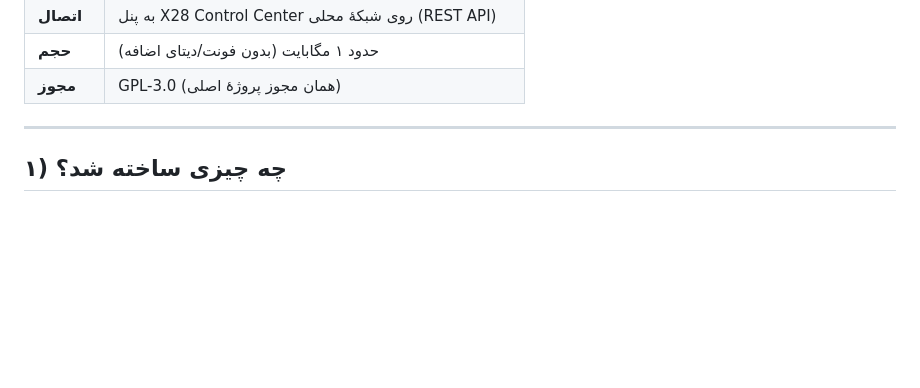
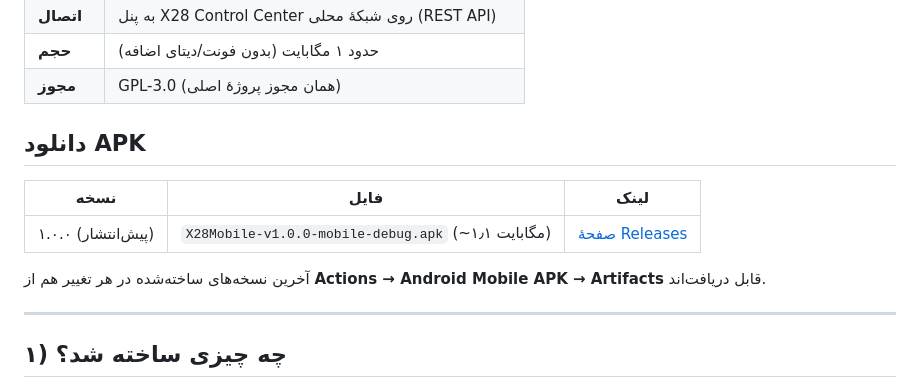
Before and after one commit to shayanblz/x28panel, a Markdown page: mobile/README.md, the part around the change. Rendered like a GitHub page; blank space fills up the shorter version.

Commit message:
docs: link the published X28 Mobile APK release
Co-authored-by: arena-agent <297053741+arena-agent@users.noreply.github.com>

```diff
--- a/mobile/README.md
+++ b/mobile/README.md
@@ -13,6 +13,14 @@
 | **اتصال** | به پنل X28 Control Center روی شبکهٔ محلی (REST API) |
 | **حجم** | حدود ۱ مگابایت (بدون فونت/دیتای اضافه) |
 | **مجوز** | GPL-3.0 (همان مجوز پروژهٔ اصلی) |
+
+## دانلود APK
+
+| نسخه | فایل | لینک |
+|---|---|---|
+| ۱.۰.۰ (پیش‌انتشار) | `X28Mobile-v1.0.0-mobile-debug.apk` (~۱٫۱ مگابایت) | [صفحهٔ Releases](https://github.com/shayanblz/x28panel/releases/tag/v1.0.0-mobile) |
+
+آخرین نسخه‌های ساخته‌شده در هر تغییر هم از **Actions → Android Mobile APK → Artifacts** قابل دریافت‌اند.
 
 ---
 
```
Also changed, not shown: README.md (+2 -0 lines).
